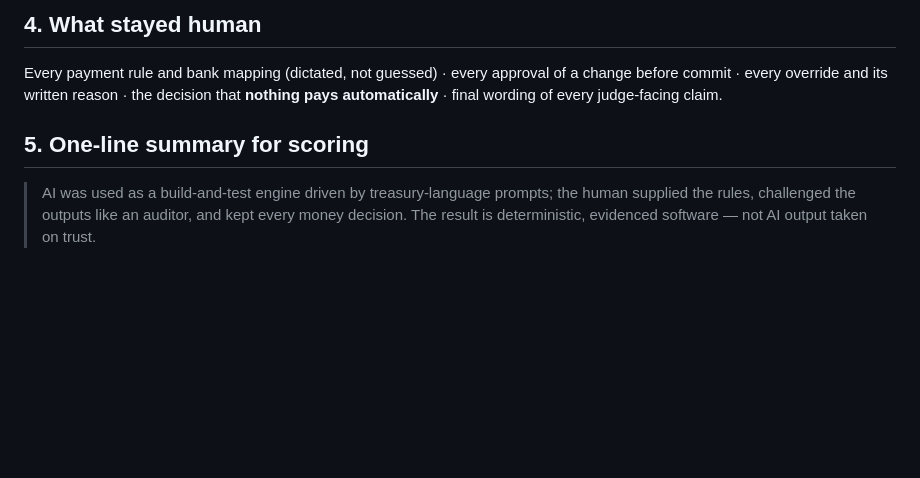
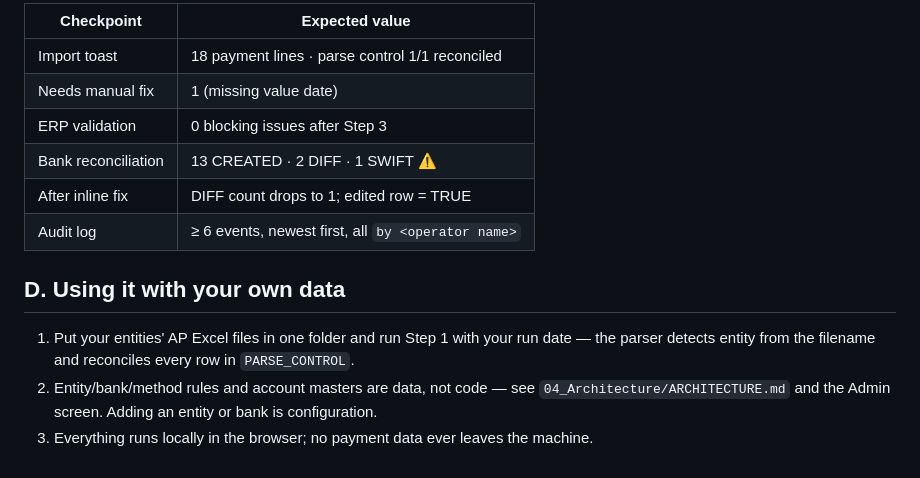
Before and after one commit to tultc4/treasury-payment-control-tower, a Markdown page: 02_Project_Overview/PROMPT_DOCUMENTATION.md, the part around one of its changes. Drawn GitHub-style; blank space fills up the shorter version.

Commit message:
Prompt Documentation per form spec (sample input/output + replication guide); AI usage moved to appendix
Co-Authored-By: Claude Fable 5 <noreply@anthropic.com>

```diff
--- a/02_Project_Overview/PROMPT_DOCUMENTATION.md
+++ b/02_Project_Overview/PROMPT_DOCUMENTATION.md
@@ -36,8 +54,15 @@ Two Python parsers (hardened against real-file edge cases: Vietnamese headers, d
 
-## 4. What stayed human
+| Checkpoint | Expected value |
+|---|---|
+| Import toast | 18 payment lines · parse control 1/1 reconciled |
+| Needs manual fix | 1 (missing value date) |
+| ERP validation | 0 blocking issues after Step 3 |
+| Bank reconciliation | 13 CREATED · 2 DIFF · 1 SWIFT ⚠ |
+| After inline fix | DIFF count drops to 1; edited row = TRUE |
+| Audit log | ≥ 6 events, newest first, all `by <operator name>` |
 
-Every payment rule and bank mapping (dictated, not guessed) · every approval of a change before commit · every override and its written reason · the decision that **nothing pays automatically** · final wording of every judge-facing claim.
+## D. Using it with your own data
 
-## 5. One-line summary for scoring
-
-> AI was used as a build-and-test engine driven by treasury-language prompts; the human supplied the rules, challenged the outputs like an auditor, and kept every money decision. The result is deterministic, evidenced software — not AI output taken on trust.
+1. Put your entities' AP Excel files in one folder and run Step 1 with your run date — the parser detects entity from the filename and reconciles every row in `PARSE_CONTROL`.
+2. Entity/bank/method rules and account masters are data, not code — see `04_Architecture/ARCHITECTURE.md` and the Admin screen. Adding an entity or bank is configuration.
+3. Everything runs locally in the browser; no payment data ever leaves the machine.
```
Also changed, not shown: other parts of 02_Project_Overview/PROMPT_DOCUMENTATION.md (+36 -18 lines), 08_Appendix/AI_USAGE.md (added, +43 -0 lines).
